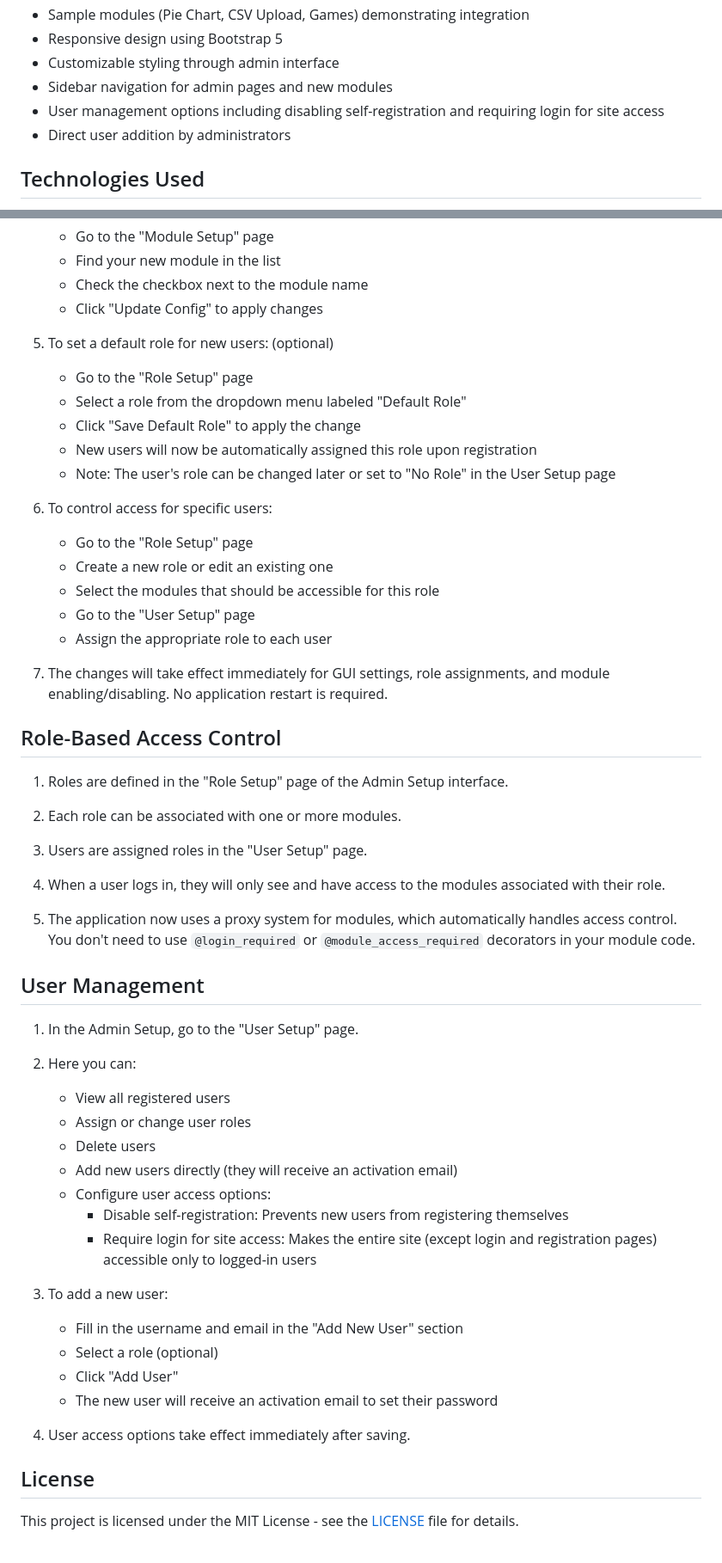
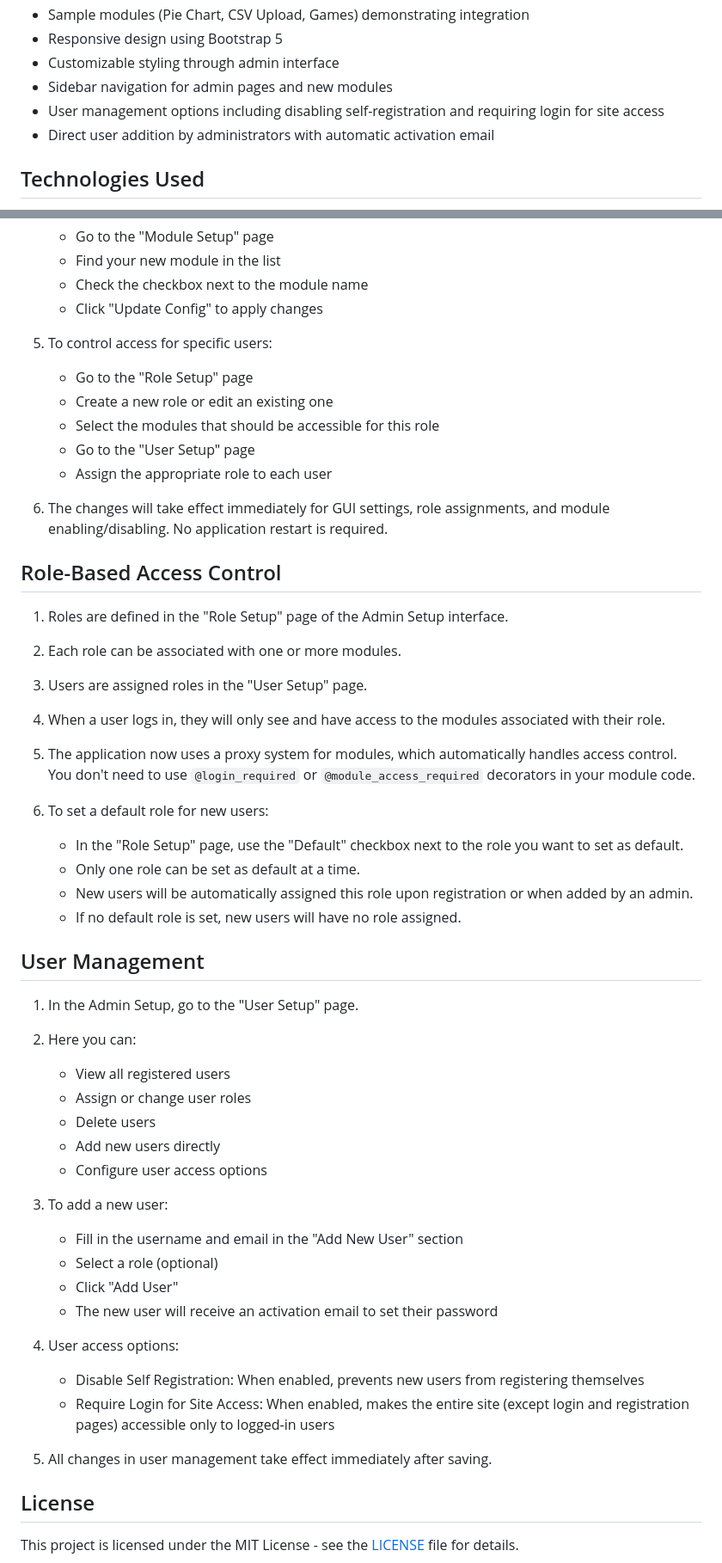
Before and after one commit to DaveY61/flask-mod-template, a Markdown page: README.md, 2 parts joined by grey strips. Shown: that part at 86% size. GitHub-like rendering.

```diff
--- a/README.md
+++ b/README.md
@@ -29,7 +29,7 @@ Flask Modular Template is a scalable and modular Python Flask application templa
 - Customizable styling through admin interface
 - Sidebar navigation for admin pages and new modules
 - User management options including disabling self-registration and requiring login for site access
-- Direct user addition by administrators
+- Direct user addition by administrators with automatic activation email
 
 ## Technologies Used
 
@@ -144,21 +144,14 @@ The application should now be running at `http://localhost:5000`.
    - Check the checkbox next to the module name
    - Click "Update Config" to apply changes
 
-5. To set a default role for new users: (optional)
-   - Go to the "Role Setup" page
-   - Select a role from the dropdown menu labeled "Default Role"
-   - Click "Save Default Role" to apply the change
-   - New users will now be automatically assigned this role upon registration
-   - Note: The user's role can be changed later or set to "No Role" in the User Setup page
-
-6. To control access for specific users:
+5. To control access for specific users:
    - Go to the "Role Setup" page
    - Create a new role or edit an existing one
    - Select the modules that should be accessible for this role
    - Go to the "User Setup" page
    - Assign the appropriate role to each user
 
-7. The changes will take effect immediately for GUI settings, role assignments, and module enabling/disabling. No application restart is required.
+6. The changes will take effect immediately for GUI settings, role assignments, and module enabling/disabling. No application restart is required.
 
 ## Role-Based Access Control
 
@@ -172,6 +165,12 @@ The application should now be running at `http://localhost:5000`.
 
 5. The application now uses a proxy system for modules, which automatically handles access control. You don't need to use `@login_required` or `@module_access_required` decorators in your module code.
 
+6. To set a default role for new users:
+   - In the "Role Setup" page, use the "Default" checkbox next to the role you want to set as default.
+   - Only one role can be set as default at a time.
+   - New users will be automatically assigned this role upon registration or when added by an admin.
+   - If no default role is set, new users will have no role assigned.
+
 ## User Management
 
 1. In the Admin Setup, go to the "User Setup" page.
@@ -180,10 +179,8 @@ The application should now be running at `http://localhost:5000`.
    - View all registered users
    - Assign or change user roles
    - Delete users
-   - Add new users directly (they will receive an activation email)
-   - Configure user access options:
-     - Disable self-registration: Prevents new users from registering themselves
-     - Require login for site access: Makes the entire site (except login and registration pages) accessible only to logged-in users
+   - Add new users directly
+   - Configure user access options
 
 3. To add a new user:
    - Fill in the username and email in the "Add New User" section
@@ -191,7 +188,11 @@ The application should now be running at `http://localhost:5000`.
    - Click "Add User"
    - The new user will receive an activation email to set their password
 
-4. User access options take effect immediately after saving.
+4. User access options:
+   - Disable Self Registration: When enabled, prevents new users from registering themselves
+   - Require Login for Site Access: When enabled, makes the entire site (except login and registration pages) accessible only to logged-in users
+
+5. All changes in user management take effect immediately after saving.
 
 ## License
 
```
